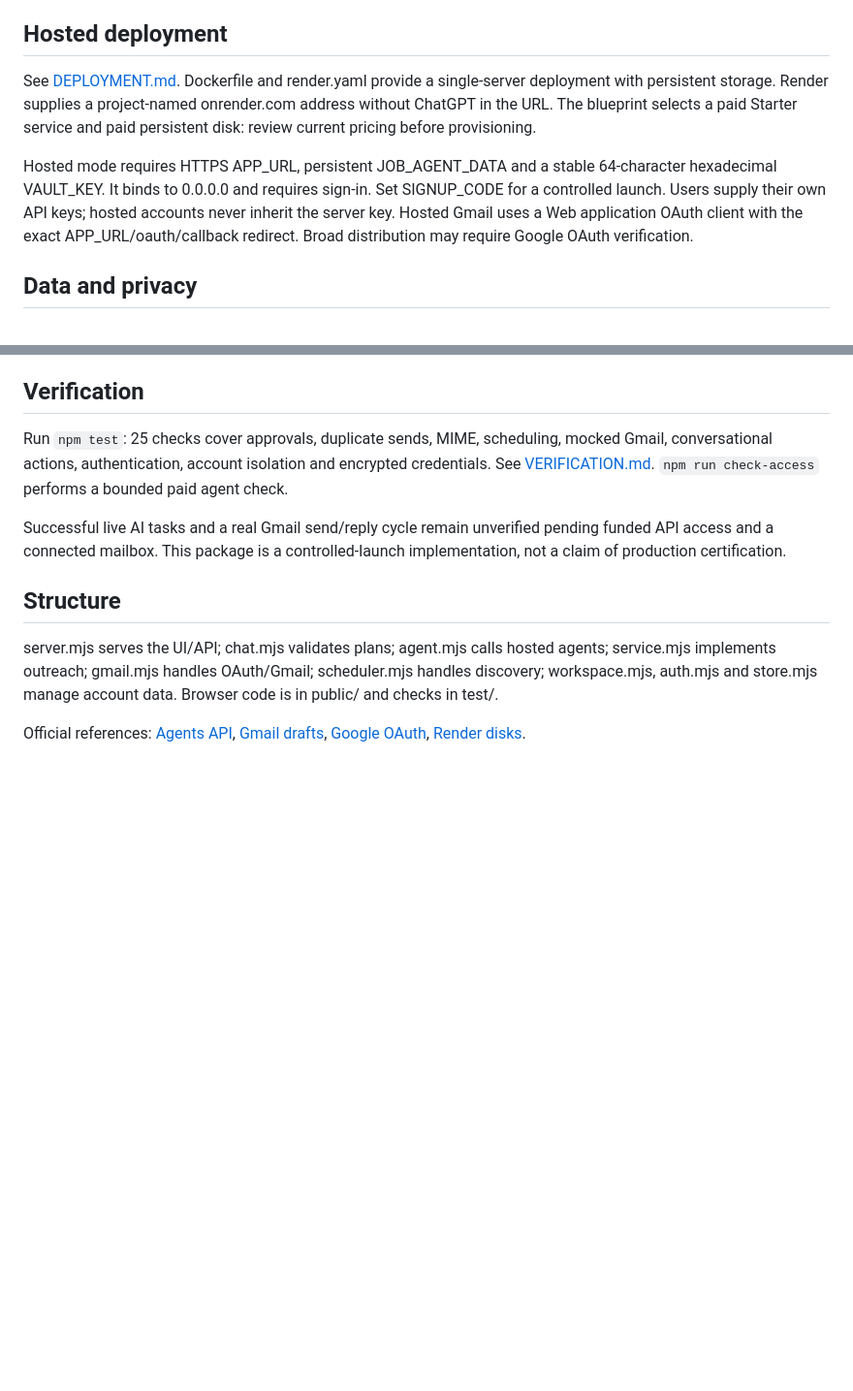
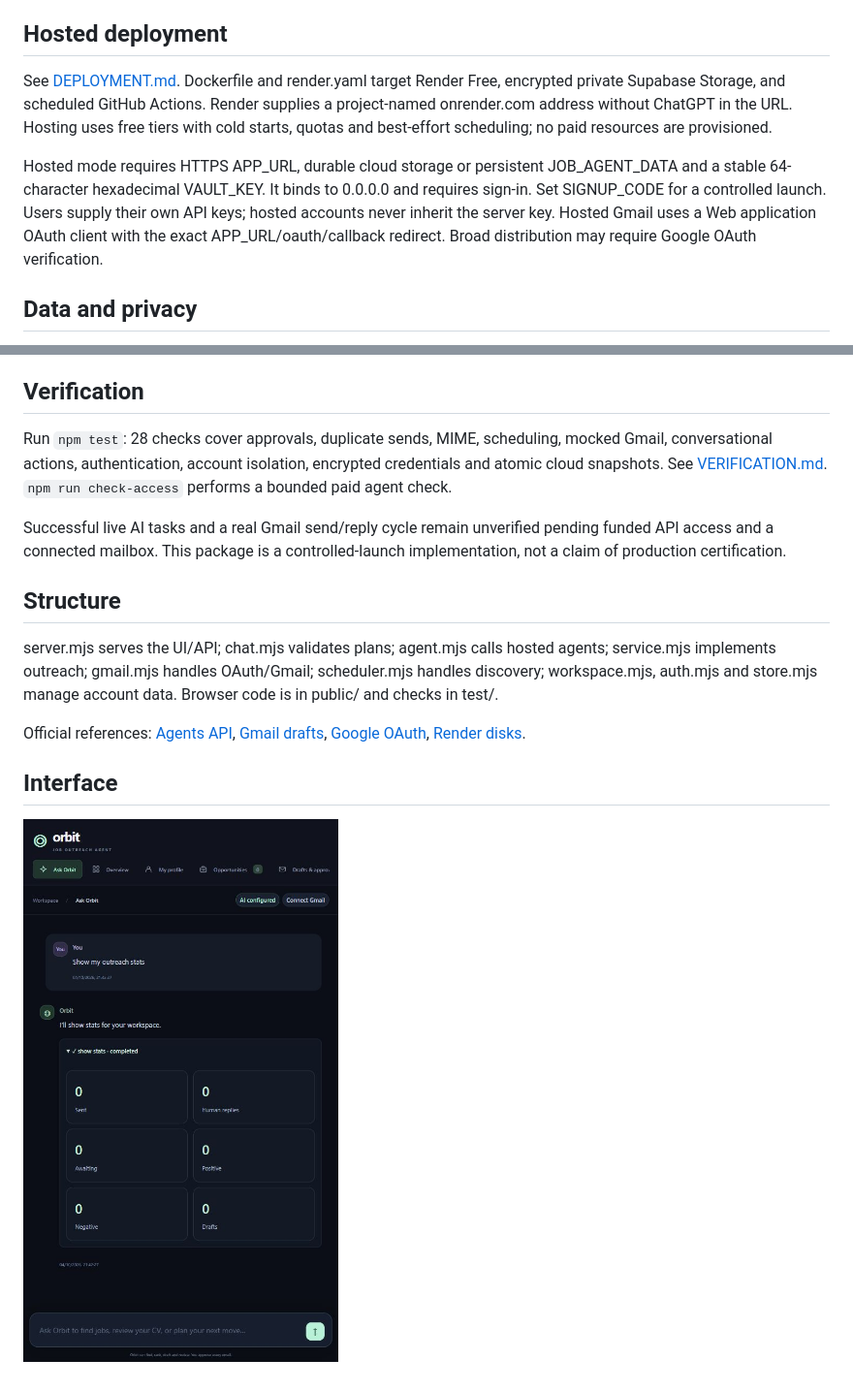
Before and after one commit to AyushKJha/orbit-job-agent, a Markdown page: README.md, 2 parts joined by grey strips. Shown at 97% size. Drawn GitHub-style; pictures changed too: docs/conversation.jpg (added); blank space fills up the shorter version.

Commit message:
Support free hosting with encrypted cloud snapshots and scheduled discovery

```diff
--- a/README.md
+++ b/README.md
@@ -39,9 +39,9 @@ Human reply totals count each outreach record once. Multiple replies do not infl
 
 ## Hosted deployment
 
-See [DEPLOYMENT.md](DEPLOYMENT.md). Dockerfile and render.yaml provide a single-server deployment with persistent storage. Render supplies a project-named onrender.com address without ChatGPT in the URL. The blueprint selects a paid Starter service and paid persistent disk: review current pricing before provisioning.
+See [DEPLOYMENT.md](DEPLOYMENT.md). Dockerfile and render.yaml target Render Free, encrypted private Supabase Storage, and scheduled GitHub Actions. Render supplies a project-named onrender.com address without ChatGPT in the URL. Hosting uses free tiers with cold starts, quotas and best-effort scheduling; no paid resources are provisioned.
 
-Hosted mode requires HTTPS APP_URL, persistent JOB_AGENT_DATA and a stable 64-character hexadecimal VAULT_KEY. It binds to 0.0.0.0 and requires sign-in. Set SIGNUP_CODE for a controlled launch. Users supply their own API keys; hosted accounts never inherit the server key. Hosted Gmail uses a Web application OAuth client with the exact APP_URL/oauth/callback redirect. Broad distribution may require Google OAuth verification.
+Hosted mode requires HTTPS APP_URL, durable cloud storage or persistent JOB_AGENT_DATA and a stable 64-character hexadecimal VAULT_KEY. It binds to 0.0.0.0 and requires sign-in. Set SIGNUP_CODE for a controlled launch. Users supply their own API keys; hosted accounts never inherit the server key. Hosted Gmail uses a Web application OAuth client with the exact APP_URL/oauth/callback redirect. Broad distribution may require Google OAuth verification.
 
 ## Data and privacy
 
@@ -53,7 +53,7 @@ Export in Settings and disconnect Gmail to revoke access. Account deletion and p
 
 ## Verification
 
-Run `npm test`: 25 checks cover approvals, duplicate sends, MIME, scheduling, mocked Gmail, conversational actions, authentication, account isolation and encrypted credentials. See [VERIFICATION.md](VERIFICATION.md). `npm run check-access` performs a bounded paid agent check.
+Run `npm test`: 28 checks cover approvals, duplicate sends, MIME, scheduling, mocked Gmail, conversational actions, authentication, account isolation, encrypted credentials and atomic cloud snapshots. See [VERIFICATION.md](VERIFICATION.md). `npm run check-access` performs a bounded paid agent check.
 
 Successful live AI tasks and a real Gmail send/reply cycle remain unverified pending funded API access and a connected mailbox. This package is a controlled-launch implementation, not a claim of production certification.
 
@@ -62,3 +62,9 @@ Successful live AI tasks and a real Gmail send/reply cycle remain unverified pen
 server.mjs serves the UI/API; chat.mjs validates plans; agent.mjs calls hosted agents; service.mjs implements outreach; gmail.mjs handles OAuth/Gmail; scheduler.mjs handles discovery; workspace.mjs, auth.mjs and store.mjs manage account data. Browser code is in public/ and checks in test/.
 
 Official references: [Agents API](https://developers.openai.com/api/docs/guides/agents-api/quickstart), [Gmail drafts](https://developers.google.com/workspace/gmail/api/guides/drafts), [Google OAuth](https://developers.google.com/identity/protocols/oauth2/web-server), [Render disks](https://render.com/docs/disks).
+
+
+
+## Interface
+
+![Orbit conversational workspace](docs/conversation.jpg)
```
Also changed, not shown: DEPLOYMENT.md (+16 -12 lines), VERIFICATION.md (+3 -1 lines), 14 other files.
